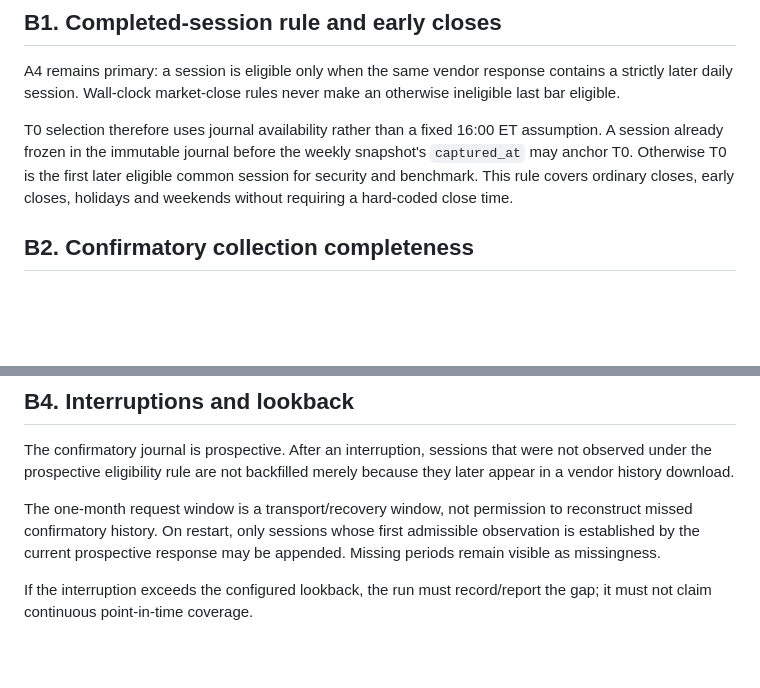
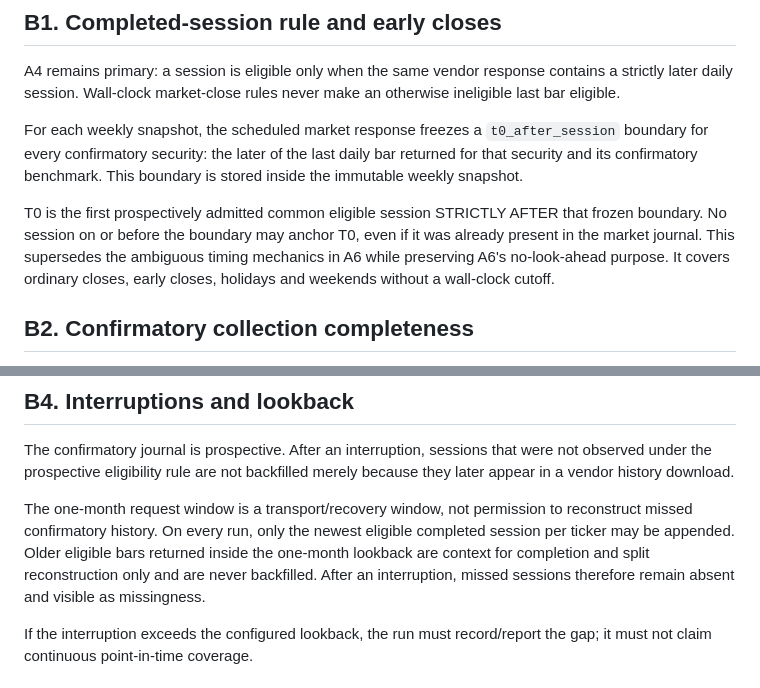
Before and after one commit to Rickhunter-stack/ai-investment-signals, a Markdown page: PREREGISTRATION.md, 2 parts joined by grey strips. Drawn GitHub-style; blank space fills up the shorter version.

Commit message:
docs: fix v1.2 T0 boundary and no-backfill rules

```diff
--- a/PREREGISTRATION.md
+++ b/PREREGISTRATION.md
@@ -457,7 +457,9 @@ This amendment supplements v1.1. Where implementation details below are more con
 
 A4 remains primary: a session is eligible only when the same vendor response contains a strictly later daily session. Wall-clock market-close rules never make an otherwise ineligible last bar eligible.
 
-T0 selection therefore uses journal availability rather than a fixed 16:00 ET assumption. A session already frozen in the immutable journal before the weekly snapshot's `captured_at` may anchor T0. Otherwise T0 is the first later eligible common session for security and benchmark. This rule covers ordinary closes, early closes, holidays and weekends without requiring a hard-coded close time.
+For each weekly snapshot, the scheduled market response freezes a `t0_after_session` boundary for every confirmatory security: the later of the last daily bar returned for that security and its confirmatory benchmark. This boundary is stored inside the immutable weekly snapshot.
+
+T0 is the first prospectively admitted common eligible session STRICTLY AFTER that frozen boundary. No session on or before the boundary may anchor T0, even if it was already present in the market journal. This supersedes the ambiguous timing mechanics in A6 while preserving A6's no-look-ahead purpose. It covers ordinary closes, early closes, holidays and weekends without a wall-clock cutoff.
 
 ## B2. Confirmatory collection completeness
 
@@ -481,7 +483,7 @@ A vendor inconsistency that makes the mechanical reconstruction ambiguous must f
 
 The confirmatory journal is prospective. After an interruption, sessions that were not observed under the prospective eligibility rule are not backfilled merely because they later appear in a vendor history download.
 
-The one-month request window is a transport/recovery window, not permission to reconstruct missed confirmatory history. On restart, only sessions whose first admissible observation is established by the current prospective response may be appended. Missing periods remain visible as missingness.
+The one-month request window is a transport/recovery window, not permission to reconstruct missed confirmatory history. On every run, only the newest eligible completed session per ticker may be appended. Older eligible bars returned inside the one-month lookback are context for completion and split reconstruction only and are never backfilled. After an interruption, missed sessions therefore remain absent and visible as missingness.
 
 If the interruption exceeds the configured lookback, the run must record/report the gap; it must not claim continuous point-in-time coverage.
 
```
